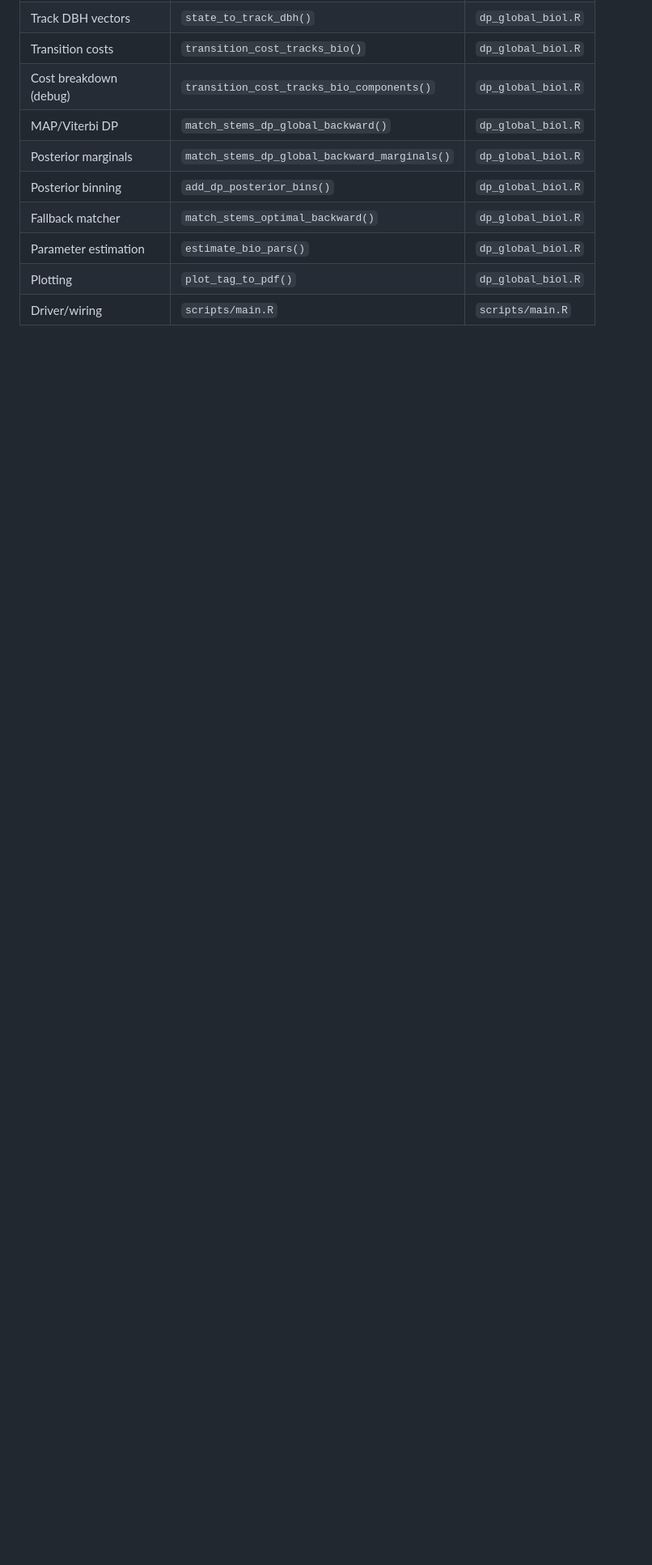
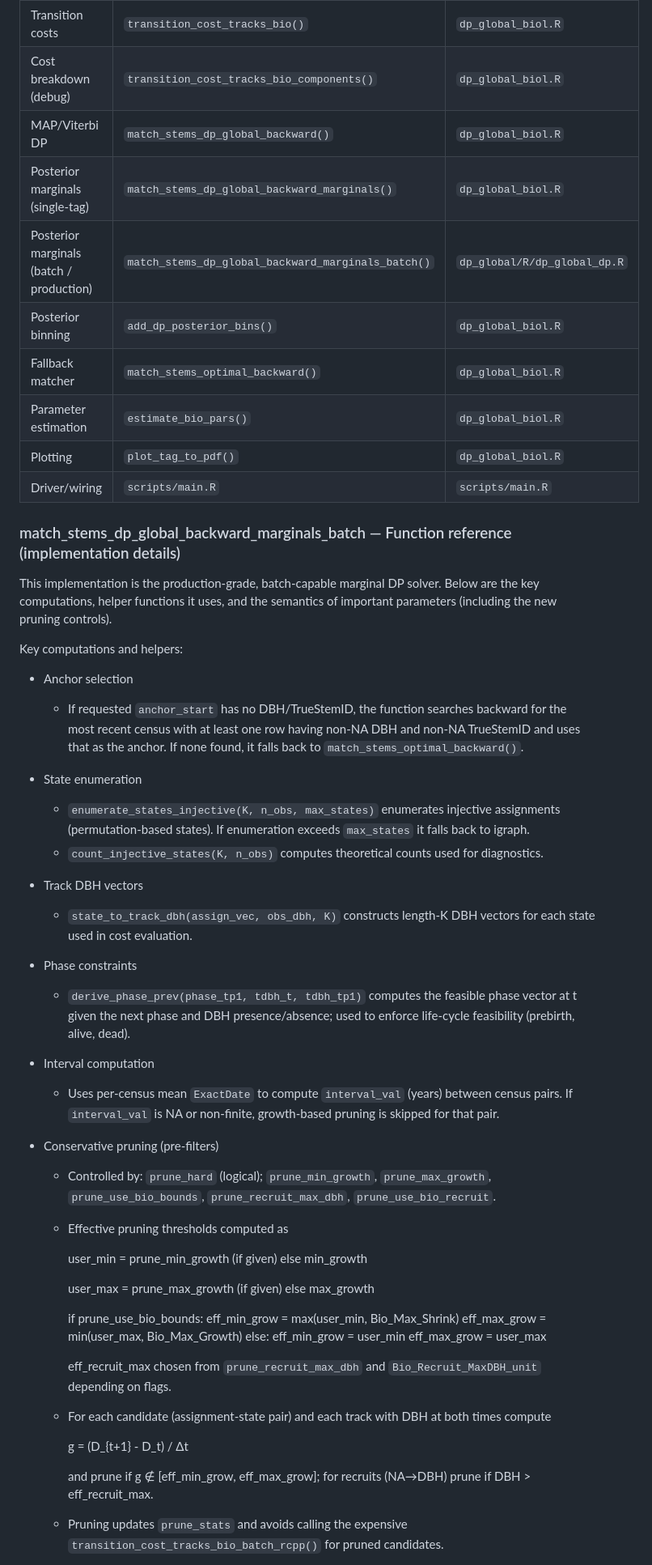
Before and after one commit to jamedina09/BCI50ha_StemReconstruction_Rtables, a Markdown page: dp_global/README.md, the part around one of its changes. Shown at 81% size. Drawn GitHub-style; blank space fills up the shorter version.

Commit message:
update readme correctness

```diff
--- a/dp_global/README.md
+++ b/dp_global/README.md
@@ -1312,9 +1315,58 @@ out_marginal <- add_dp_posterior_bins(
 | Transition costs | `transition_cost_tracks_bio()` | `dp_global_biol.R` |
 | Cost breakdown (debug) | `transition_cost_tracks_bio_components()` | `dp_global_biol.R` |
 | MAP/Viterbi DP | `match_stems_dp_global_backward()` | `dp_global_biol.R` |
-| Posterior marginals | `match_stems_dp_global_backward_marginals()` | `dp_global_biol.R` |
+| Posterior marginals (single-tag) | `match_stems_dp_global_backward_marginals()` | `dp_global_biol.R` |
+| Posterior marginals (batch / production) | `match_stems_dp_global_backward_marginals_batch()` | `dp_global/R/dp_global_dp.R` |
 | Posterior binning | `add_dp_posterior_bins()` | `dp_global_biol.R` |
 | Fallback matcher | `match_stems_optimal_backward()` | `dp_global_biol.R` |
 | Parameter estimation | `estimate_bio_pars()` | `dp_global_biol.R` |
 | Plotting | `plot_tag_to_pdf()` | `dp_global_biol.R` |
 | Driver/wiring | `scripts/main.R` | `scripts/main.R` |
+
+### match_stems_dp_global_backward_marginals_batch — Function reference (implementation details)
+
+This implementation is the production-grade, batch-capable marginal DP solver. Below are the key computations, helper functions it uses, and the semantics of important parameters (including the new pruning controls).
+
+Key computations and helpers:
+
+- Anchor selection
+  - If requested `anchor_start` has no DBH/TrueStemID, the function searches backward for the most recent census with at least one row having non-NA DBH and non-NA TrueStemID and uses that as the anchor. If none found, it falls back to `match_stems_optimal_backward()`.
+
+- State enumeration
+  - `enumerate_states_injective(K, n_obs, max_states)` enumerates injective assignments (permutation-based states). If enumeration exceeds `max_states` it falls back to igraph.
+  - `count_injective_states(K, n_obs)` computes theoretical counts used for diagnostics.
+
+- Track DBH vectors
+  - `state_to_track_dbh(assign_vec, obs_dbh, K)` constructs length-K DBH vectors for each state used in cost evaluation.
+
+- Phase constraints
+  - `derive_phase_prev(phase_tp1, tdbh_t, tdbh_tp1)` computes the feasible phase vector at t given the next phase and DBH presence/absence; used to enforce life-cycle feasibility (prebirth, alive, dead).
+
+- Interval computation
+  - Uses per-census mean `ExactDate` to compute `interval_val` (years) between census pairs. If `interval_val` is NA or non-finite, growth-based pruning is skipped for that pair.
+
+- Conservative pruning (pre-filters)
+  - Controlled by: `prune_hard` (logical); `prune_min_growth`, `prune_max_growth`, `prune_use_bio_bounds`, `prune_recruit_max_dbh`, `prune_use_bio_recruit`.
+  - Effective pruning thresholds computed as
+
+    user_min = prune_min_growth (if given) else min_growth
+
+    user_max = prune_max_growth (if given) else max_growth
+
+    if prune_use_bio_bounds:
+      eff_min_grow = max(user_min, Bio_Max_Shrink)
+      eff_max_grow = min(user_max, Bio_Max_Growth)
+    else:
+      eff_min_grow = user_min
+      eff_max_grow = user_max
+
+    eff_recruit_max chosen from `prune_recruit_max_dbh` and `Bio_Recruit_MaxDBH_unit` depending on flags.
+
+  - For each candidate (assignment-state pair) and each track with DBH at both times compute
+
+    g = (D_{t+1} - D_t) / Δt
+
+    and prune if g ∉ [eff_min_grow, eff_max_grow]; for recruits (NA→DBH) prune if DBH > eff_recruit_max.
+
+  - Pruning updates `prune_stats` and avoids calling the expensive `transition_cost_tracks_bio_batch_rcpp()` for pruned candidates.
+
```
Also changed, not shown: other parts of dp_global/README.md (+22 -0 lines).
